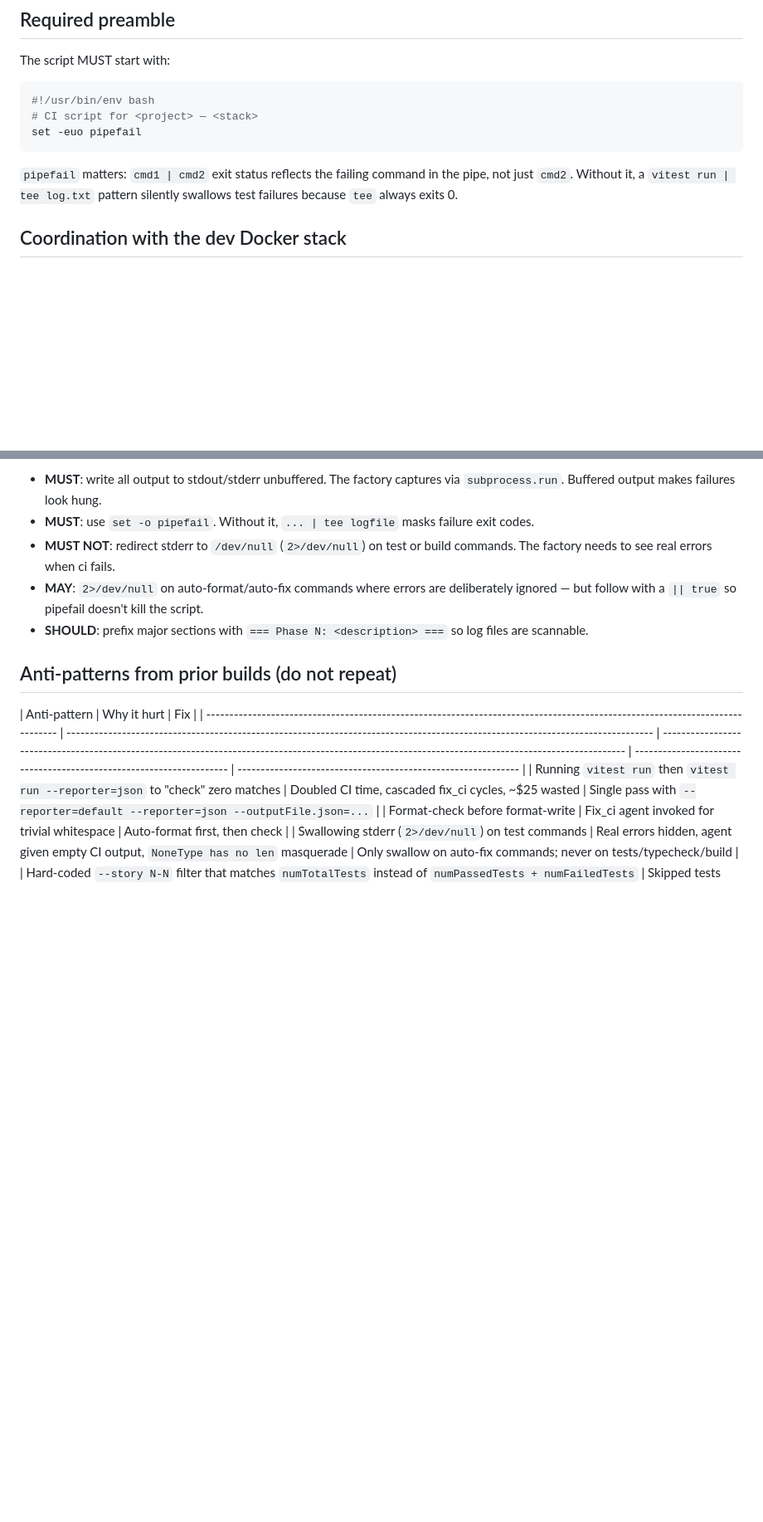
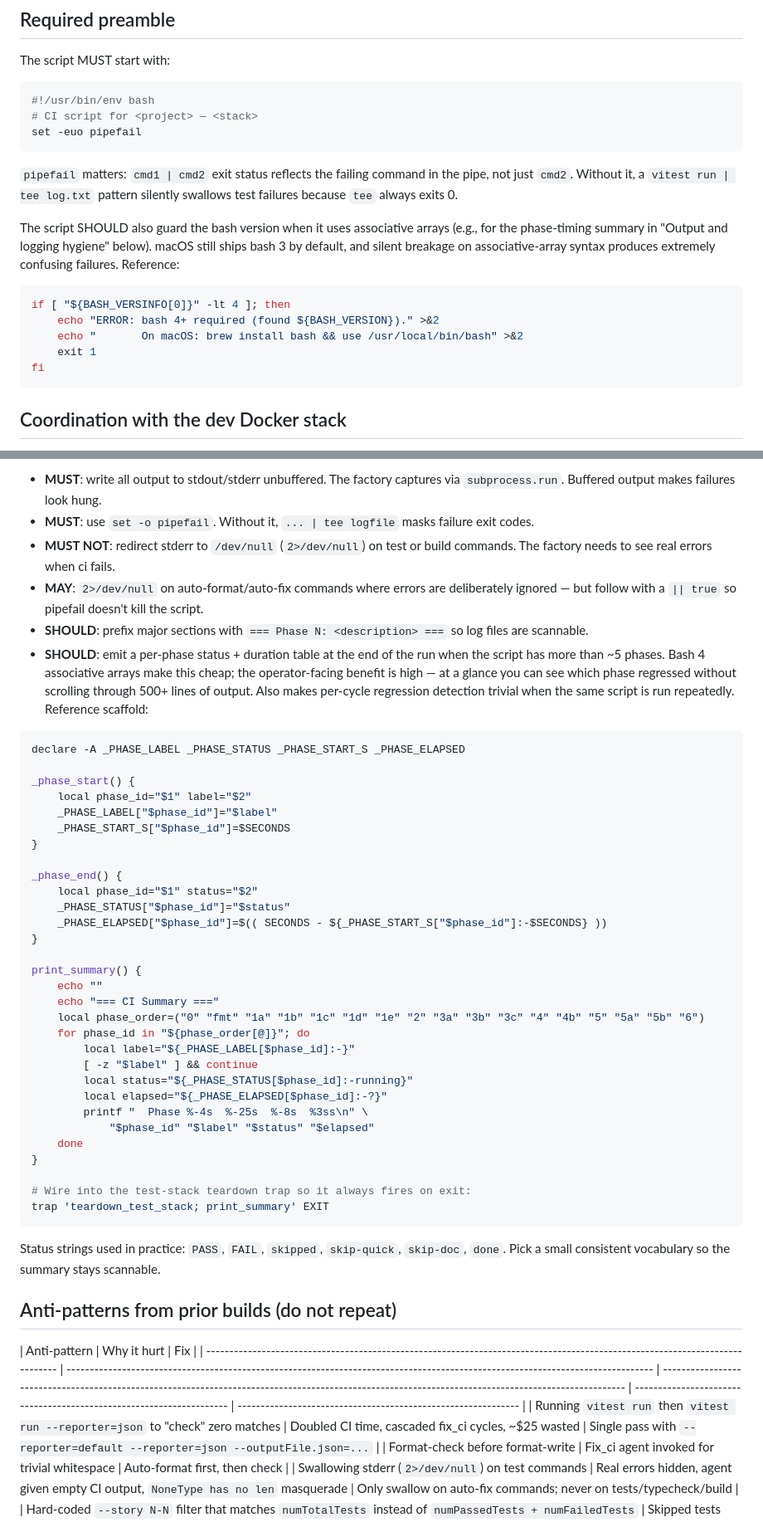
Before and after one commit to dmalcorn/shipyard, a Markdown page: targetsetup/ci-script-specification.md, 2 parts joined by grey strips. Shown at 83% size. Rendered like a GitHub page; blank space fills up the shorter version.

````diff
--- a/targetsetup/ci-script-specification.md
+++ b/targetsetup/ci-script-specification.md
@@ -41,6 +41,16 @@ set -euo pipefail
 
 `pipefail` matters: `cmd1 | cmd2` exit status reflects the failing command in the pipe, not just `cmd2`. Without it, a `vitest run | tee log.txt` pattern silently swallows test failures because `tee` always exits 0.
 
+The script SHOULD also guard the bash version when it uses associative arrays (e.g., for the phase-timing summary in "Output and logging hygiene" below). macOS still ships bash 3 by default, and silent breakage on associative-array syntax produces extremely confusing failures. Reference:
+
+```bash
+if [ "${BASH_VERSINFO[0]}" -lt 4 ]; then
+    echo "ERROR: bash 4+ required (found ${BASH_VERSION})." >&2
+    echo "       On macOS: brew install bash && use /usr/local/bin/bash" >&2
+    exit 1
+fi
+```
+
 ## Coordination with the dev Docker stack
 
 Targets that follow [local-dev-docker-guide.md](local-dev-docker-guide.md) run their app + DB + supporting services in a long-lived dev compose stack (`docker/docker-compose.dev.yml`). The leave-it-up policy means that stack is normally already running when CI fires.
@@ -318,6 +382,42 @@ This keeps the tool resolution path consistent between local dev, factory runs,
 - **MUST NOT**: redirect stderr to `/dev/null` (`2>/dev/null`) on test or build commands. The factory needs to see real errors when ci fails.
 - **MAY**: `2>/dev/null` on auto-format/auto-fix commands where errors are deliberately ignored — but follow with a `|| true` so pipefail doesn't kill the script.
 - **SHOULD**: prefix major sections with `=== Phase N: <description> ===` so log files are scannable.
+- **SHOULD**: emit a per-phase status + duration table at the end of the run when the script has more than ~5 phases. Bash 4 associative arrays make this cheap; the operator-facing benefit is high — at a glance you can see which phase regressed without scrolling through 500+ lines of output. Also makes per-cycle regression detection trivial when the same script is run repeatedly. Reference scaffold:
+
+```bash
+declare -A _PHASE_LABEL _PHASE_STATUS _PHASE_START_S _PHASE_ELAPSED
+
+_phase_start() {
+    local phase_id="$1" label="$2"
+    _PHASE_LABEL["$phase_id"]="$label"
+    _PHASE_START_S["$phase_id"]=$SECONDS
+}
+
+_phase_end() {
+    local phase_id="$1" status="$2"
+    _PHASE_STATUS["$phase_id"]="$status"
+    _PHASE_ELAPSED["$phase_id"]=$(( SECONDS - ${_PHASE_START_S["$phase_id"]:-$SECONDS} ))
+}
+
+print_summary() {
+    echo ""
+    echo "=== CI Summary ==="
+    local phase_order=("0" "fmt" "1a" "1b" "1c" "1d" "1e" "2" "3a" "3b" "3c" "4" "4b" "5" "5a" "5b" "6")
+    for phase_id in "${phase_order[@]}"; do
+        local label="${_PHASE_LABEL[$phase_id]:-}"
+        [ -z "$label" ] && continue
+        local status="${_PHASE_STATUS[$phase_id]:-running}"
+        local elapsed="${_PHASE_ELAPSED[$phase_id]:-?}"
+        printf "  Phase %-4s  %-25s  %-8s  %3ss\n" \
+            "$phase_id" "$label" "$status" "$elapsed"
+    done
+}
+
+# Wire into the test-stack teardown trap so it always fires on exit:
+trap 'teardown_test_stack; print_summary' EXIT
+```
+
+Status strings used in practice: `PASS`, `FAIL`, `skipped`, `skip-quick`, `skip-doc`, `done`. Pick a small consistent vocabulary so the summary stays scannable.
 
 ## Anti-patterns from prior builds (do not repeat)
 
````
Also changed, not shown: other parts of targetsetup/ci-script-specification.md (+54 -0 lines).
